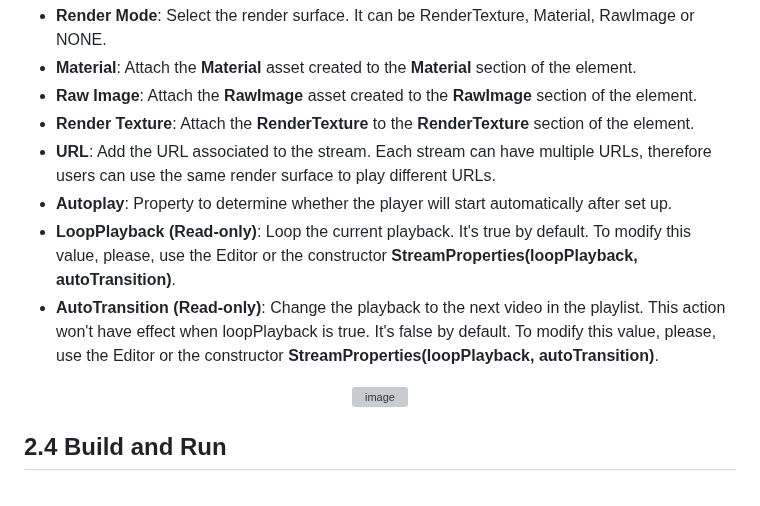
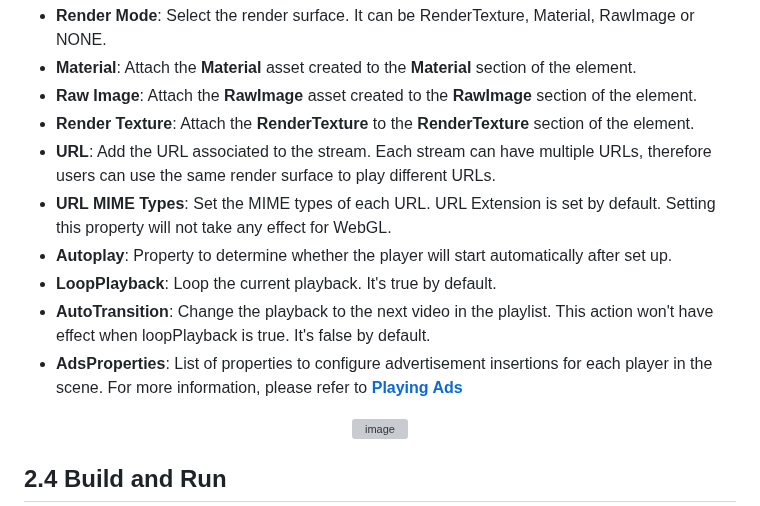
Before and after one commit to HISPlayer/UnityWebGL-SDK, a Markdown page: setup-guide.md, the part around one of its changes. Rendered like a GitHub page; grey boxes are pictures that could not be loaded.

```diff
--- a/setup-guide.md
+++ b/setup-guide.md
@@ -158,9 +158,11 @@ Use Multi Stream Properties to set all the configuration needed for multi stream
 * <span style="color:blue">**Raw Image**</span>: Attach the **RawImage** asset created to the **RawImage** section of the element.
 * <span style="color:blue">**Render Texture**</span>: Attach the **RenderTexture** to the **RenderTexture** section of the element.
 * <span style="color:blue">**URL**</span>: Add the URL associated to the stream. Each stream can have multiple URLs, therefore users can use the same render surface to play different URLs.
+* <span style="color:blue">**URL MIME Types**</span>: Set the MIME types of each URL. URL Extension is set by default. Setting this property will not take any effect for WebGL.
 * <span style="color:blue">**Autoplay**</span>: Property to determine whether the player will start automatically after set up.
-* <span style="color:blue">**LoopPlayback (Read-only)**</span>: Loop the current playback. It's true by default. To modify this value, please, use the Editor or the constructor **StreamProperties(loopPlayback, autoTransition)**.
-* <span style="color:blue">**AutoTransition (Read-only)**</span>: Change the playback to the next video in the playlist. This action won't have effect when loopPlayback is true. It's false by default. To modify this value, please, use the Editor or the constructor **StreamProperties(loopPlayback, autoTransition)**.
+* <span style="color:blue">**LoopPlayback**</span>: Loop the current playback. It's true by default.
+* <span style="color:blue">**AutoTransition**</span>: Change the playback to the next video in the playlist. This action won't have effect when loopPlayback is true. It's false by default.
+* <span style="color:blue">**AdsProperties**</span>: List of properties to configure advertisement insertions for each player in the scene. For more information, please refer to [**Playing Ads**](./playing-ads.md)
 
 <p align="center">
 <img width="479" alt="image" src="https://github.com/HISPlayer/UnityAndroid-SDK/assets/47497948/7d94655c-2d91-4a1b-b90e-36ab1dbfa1da">
```
Also changed, not shown: other parts of setup-guide.md (+2 -2 lines).
